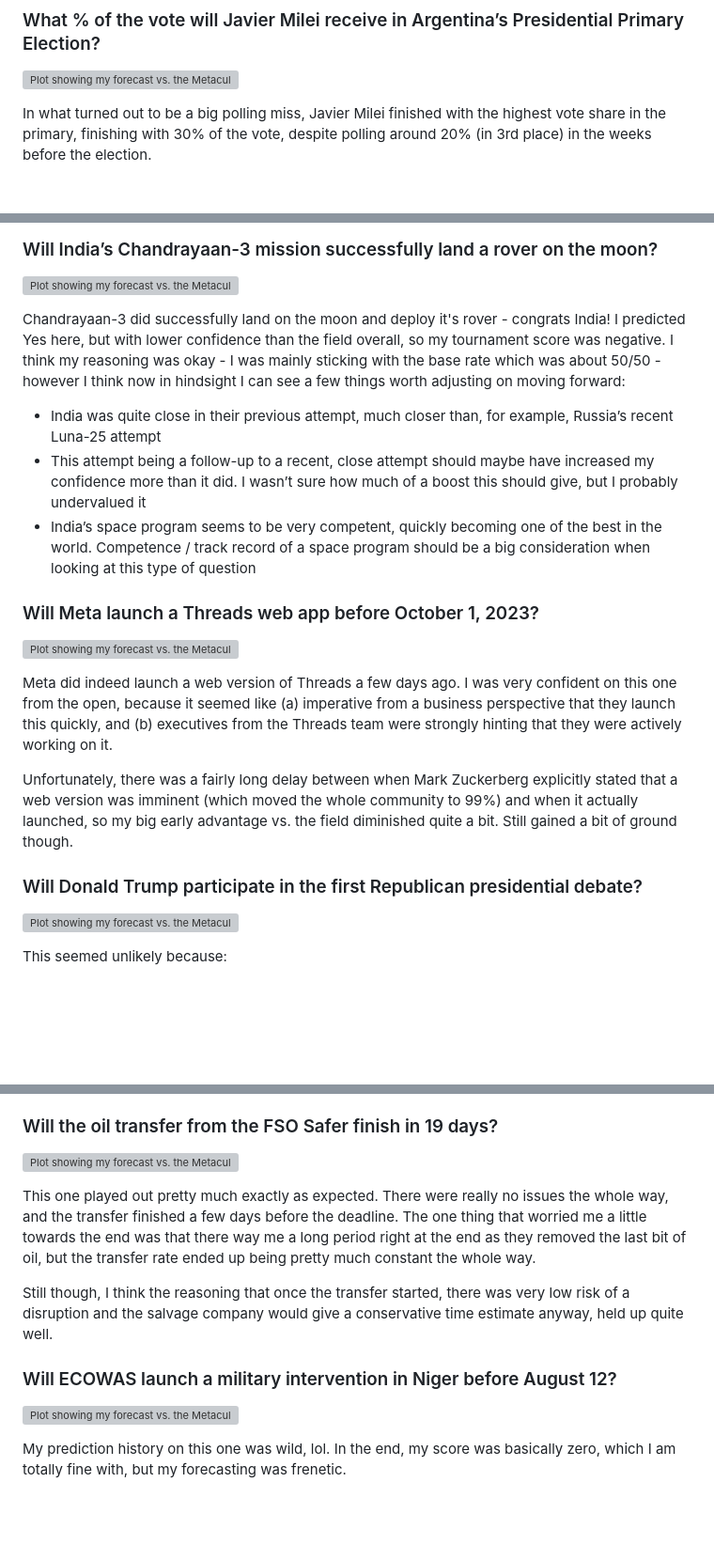
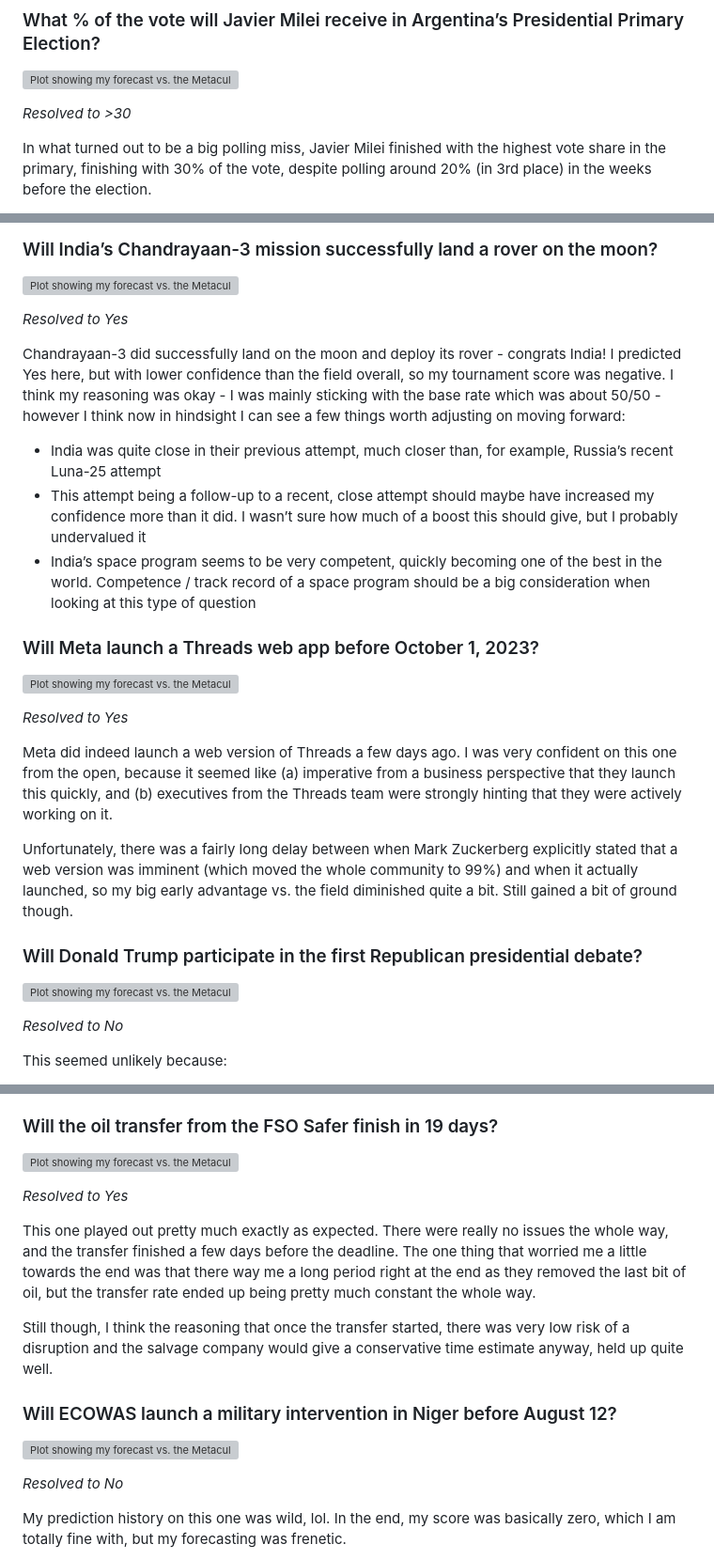
Before and after one commit to partlygloudy/personal-website, a Markdown page: blog/posts/18-predictions-6.md, 3 parts joined by grey strips. Shown at 94% size. Rendered like a GitHub page; blank space fills up the shorter version; grey boxes are pictures that could not be loaded.

Commit message:
a few quick corrections

```diff
--- a/blog/posts/18-predictions-6.md
+++ b/blog/posts/18-predictions-6.md
@@ -157,6 +157,7 @@ It turned out that I wasn’t ********that******** different from what the commu
 
 ![Plot showing my forecast vs. the Metaculus forecast for this question](/static/img/posts/18-metaculus-argentina.png)
 
+*Resolved to >30*
 
 In what turned out to be a big polling miss, Javier Milei finished with the highest vote share in the primary, finishing with 30% of the vote, despite polling around 20% (in 3rd place) in the weeks before the election.
 
@@ -184,7 +187,9 @@ So in the end, I feel like I somewhat deserve the good score I got, since I actu
 
 ![Plot showing my forecast vs. the Metaculus forecast for this question](/static/img/posts/18-metaculus-chandrayaan.png)
 
-Chandrayaan-3 did successfully land on the moon and deploy it's rover - congrats India! I predicted Yes here, but with lower confidence than the field overall, so my tournament score was negative. I think my reasoning was okay - I was mainly sticking with the base rate which was about 50/50 - however I think now in hindsight I can see a few things worth adjusting on moving forward:
+*Resolved to Yes*
+
+Chandrayaan-3 did successfully land on the moon and deploy its rover - congrats India! I predicted Yes here, but with lower confidence than the field overall, so my tournament score was negative. I think my reasoning was okay - I was mainly sticking with the base rate which was about 50/50 - however I think now in hindsight I can see a few things worth adjusting on moving forward:
 
 - India was quite close in their previous attempt, much closer than, for example, Russia’s recent Luna-25 attempt
 - This attempt being a follow-up to a recent, close attempt should maybe have increased my confidence more than it did. I wasn’t sure how much of a boost this should give, but I probably undervalued it
@@ -194,6 +199,8 @@ Chandrayaan-3 did successfully land on the moon and deploy it's rover - congrats
 
 ![Plot showing my forecast vs. the Metaculus forecast for this question](/static/img/posts/18-metaculus-threads-web.png)
 
+*Resolved to Yes*
+
 Meta did indeed launch a web version of Threads a few days ago. I was very confident on this one from the open, because it seemed like (a) imperative from a business perspective that they launch this quickly, and (b) executives from the Threads team were strongly hinting that they were actively working on it.
 
 Unfortunately, there was a fairly long delay between when Mark Zuckerberg explicitly stated that a web version was imminent (which moved the whole community to 99%) and when it actually launched, so my big early advantage vs. the field diminished quite a bit. Still gained a bit of ground though.
@@ -201,6 +208,8 @@ Unfortunately, there was a fairly long delay between when Mark Zuckerberg explic
 ### Will Donald Trump participate in the first Republican presidential debate?
 
 ![Plot showing my forecast vs. the Metaculus forecast for this question](/static/img/posts/18-metaculus-trump-debate.png)
+
+*Resolved to No*
 
 This seemed unlikely because:
 
@@ -215,6 +224,8 @@ I was a little under the community the whole way here and so ended up with a pre
 
 ![Plot showing my forecast vs. the Metaculus forecast for this question](/static/img/posts/18-metaculus-fso-safer.png)
 
+*Resolved to Yes*
+
 This one played out pretty much exactly as expected. There were really no issues the whole way, and the transfer finished a few days before the deadline. The one thing that worried me a little towards the end was that there way me a long period right at the end as they removed the last bit of oil, but the transfer rate ended up being pretty much constant the whole way.
 
 Still though, I think the reasoning that once the transfer started, there was very low risk of a disruption and the salvage company would give a conservative time estimate anyway, held up quite well.
@@ -222,6 +233,8 @@ Still though, I think the reasoning that once the transfer started, there was ve
 ### Will ECOWAS launch a military intervention in Niger before August 12?
 
 ![Plot showing my forecast vs. the Metaculus forecast for this question](/static/img/posts/18-metaculus-ecowas-intervention.png)
+
+*Resolved to No*
 
 My prediction history on this one was wild, lol. In the end, my score was basically zero, which I am totally fine with, but my forecasting was frenetic.
 
```
Also changed, not shown: other parts of blog/posts/18-predictions-6.md (+6 -0 lines).
